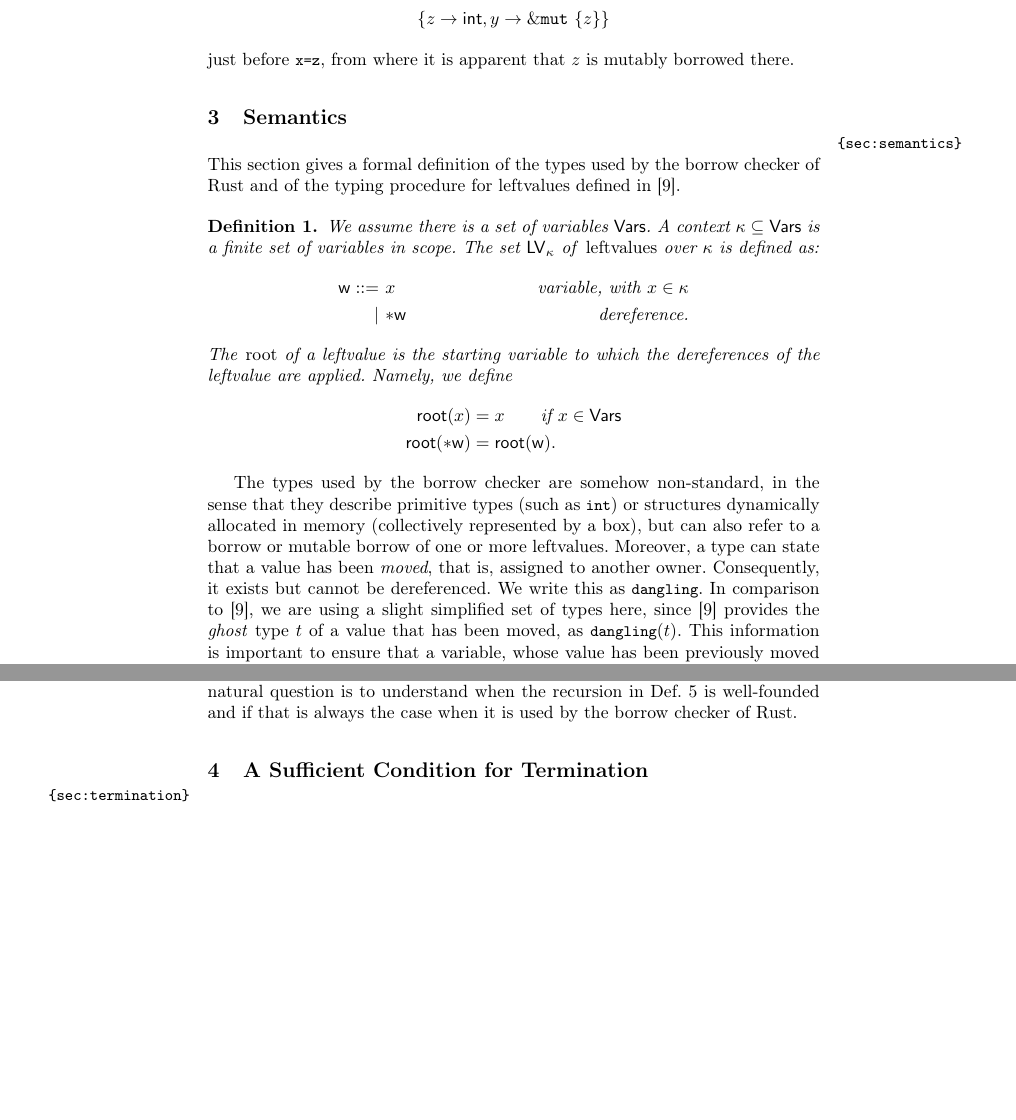
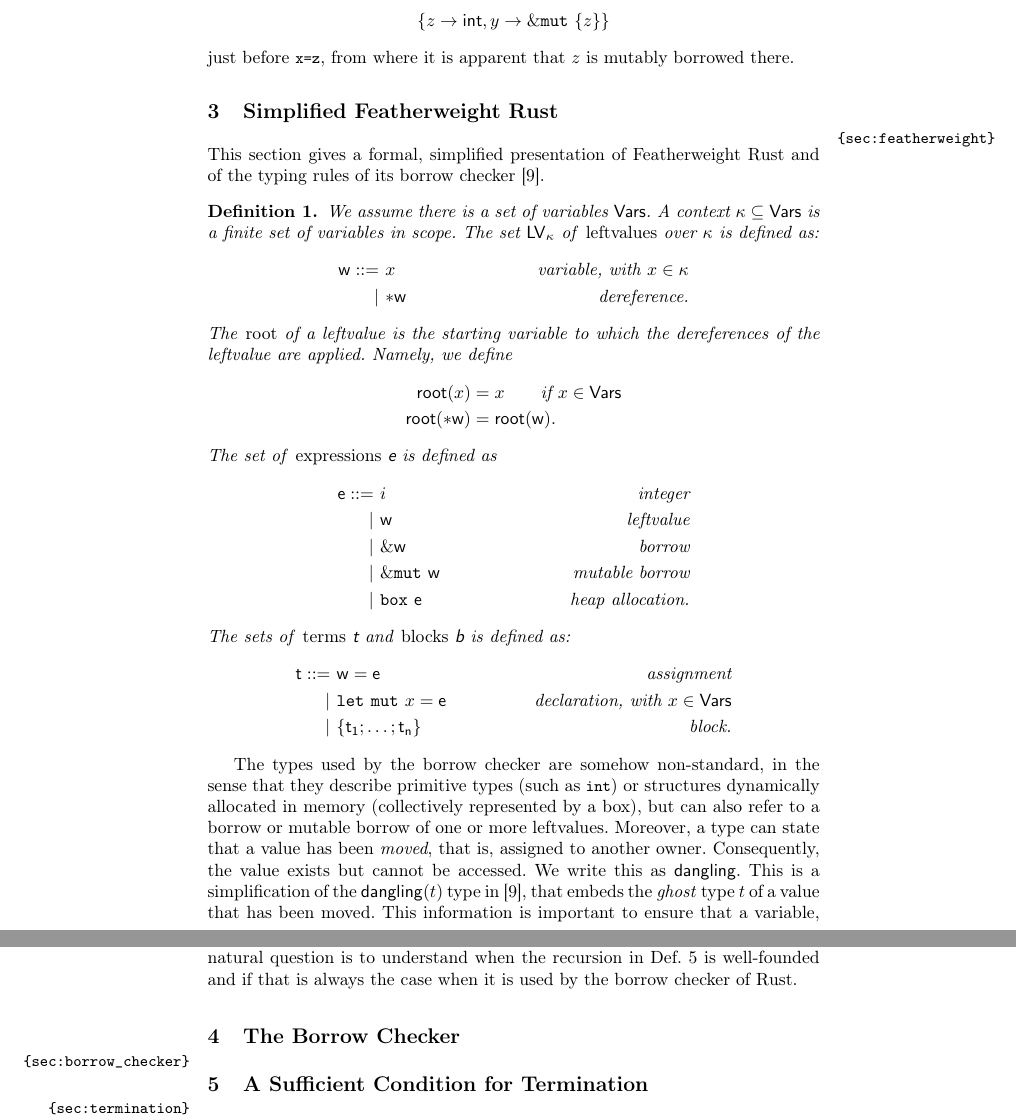
Before and after one commit to LedgerProject/safepkt_paper, a LaTeX thesis (000_rust.tex, which reads 020_featherweight.tex, 025_borrow_checker.tex): two parts of pages 5 and 8 of 13, joined at a grey line, cut so that both start at the same text, the shorter picture padded with empty space. Compiled offline with pdfLaTeX.

Commit message:
Addesd syntax of featherweight Rust

```diff
--- a/020_types.tex
+++ b/020_featherweight.tex
@@ -1,7 +1,7 @@
-\section{Semantics}\label{sec:semantics}
+\section{Simplified Featherweight Rust}\label{sec:featherweight}
 
-This section gives a formal definition of the types used by the borrow checker
-of Rust and of the typing procedure for leftvalues defined in~\cite{Pearce21}.
+This section gives a formal, simplified presentation of Featherweight Rust
+and of the typing rules of its borrow checker~\cite{Pearce21}.
 
 \begin{definition}
   We assume there is a set of variables $\Vars$.
@@ -17,16 +17,31 @@ of Rust and of the typing procedure for leftvalues defined in~\cite{Pearce21}.
     \mathsf{root}(x) &= x\qquad\text{if $x\in\Vars$}\\
     \mathsf{root}(\mathtt{*}\mathsf{w}) &= \mathsf{root}(\mathsf{w}).
   \end{align*}
+  The set of \emph{expressions} \textsf{e} is defined as
+  \begin{align*}
+    \mathsf{e} ::= &\ i & \text{integer}\\
+    | &\ \mathsf{w} & \text{leftvalue}\\
+    | &\ \borrow\mathsf{w} & \text{borrow}\\
+    | &\ \mutborrow\mathsf{w} & \text{mutable borrow}\\
+    | &\ \mathtt{box}\ \mathsf{e} & \text{heap allocation.}
+  \end{align*}
+  The sets of \emph{terms} \textsf{t} and \emph{blocks} \textsf{b} is defined as:
+  \begin{align*}
+    \mathsf{t} ::= &\ \mathsf{w}=\mathsf{e} & \text{assignment}\\
+    | &\ \mathtt{let\ mut}\ x=\mathsf{e} & \text{declaration, with $x\in\Vars$}\\
+    | &\ \{\mathsf{t_1};\ldots;\mathsf{t_n}\} & \text{block.}
+  \end{align*}
 \end{definition}
+
 
 The types used by the borrow checker are somehow non-standard, in the sense
 that they describe primitive types (such as \<int>) or structures
 dynamically allocated in memory (collectively represented by a box), but can also refer to
 a borrow or mutable borrow of one or more leftvalues.
 Moreover, a type can state that a value has been \emph{moved}, that is, assigned
-to another owner. Consequently, it exists but cannot be dereferenced.
-We write this as \<dangling>. In comparison to~\cite{Pearce21}, we are using
-a slight simplified set of types here, since~\cite{Pearce21} provides
-the \emph{ghost} type $t$ of a value that has been moved, as $\<dangling>(t)$.
+to another owner. Consequently, the value exists but cannot be accessed.
+We write this as $\mathsf{dangling}$. This is a simplification of the
+$\mathsf{dangling}(t)$ type in~\cite{Pearce21}, that embeds
+the \emph{ghost} type $t$ of a value that has been moved.
 This information is important to ensure that a variable, whose value has been
 previously moved away, is subsequently reassigned a value compatible
--- /dev/null
+++ b/025_borrow_checker.tex
@@ -0,0 +1 @@
+\section{The Borrow Checker}\label{sec:borrow_checker}
```
Also changed, not shown: 000_rust.tex (+2 -1 lines), makefile, 020_featherweight.tex (11 more changed lines).
